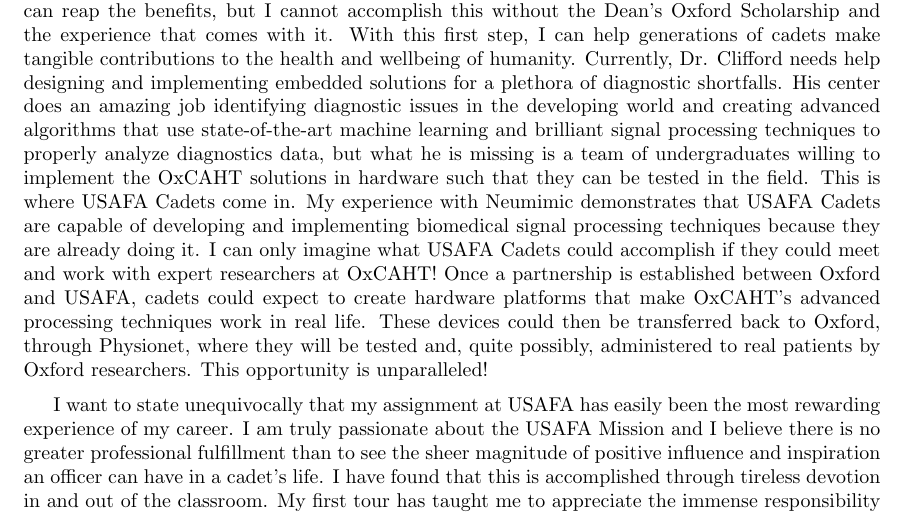
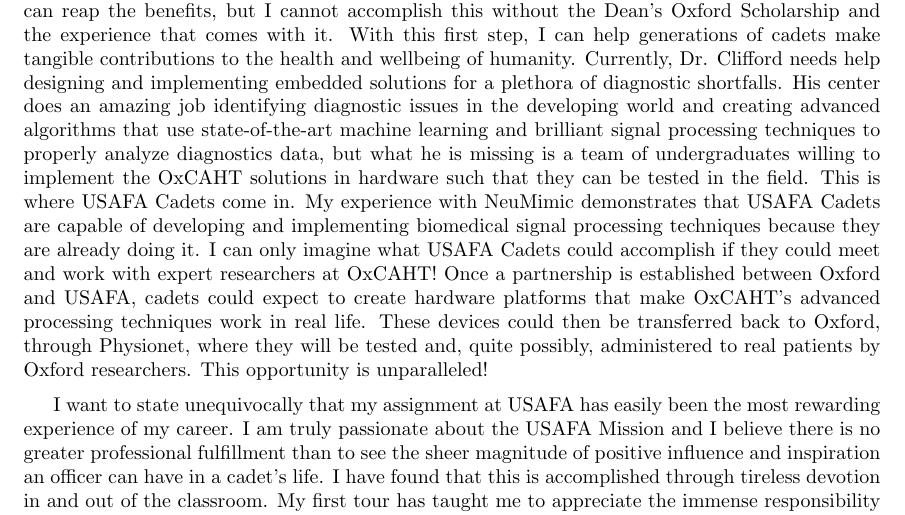
Before and after one commit to sivwizinbiznilva/MFR, a LaTeX document (MFR.tex): part of page 2 of 18, cut so that both start at the same text. Compiled offline with pdfLaTeX.

Commit message:
work changes

```diff
--- a/MFR.tex
+++ b/MFR.tex
@@ -110,7 +110,7 @@
 properly analyze diagnostics data, but what he is missing is a team of
 undergraduates willing to implement the OxCAHT solutions in hardware such that
 they can be tested in the field. This is where USAFA Cadets come in. My experience with
-Neumimic demonstrates that USAFA Cadets are capable of developing and implementing biomedical
+NeuMimic demonstrates that USAFA Cadets are capable of developing and implementing biomedical
 signal processing techniques because they are already doing it. I can only
 imagine what USAFA Cadets could accomplish if they could meet and work with
 expert researchers at OxCAHT! Once a partnership is established between Oxford and USAFA,
```
